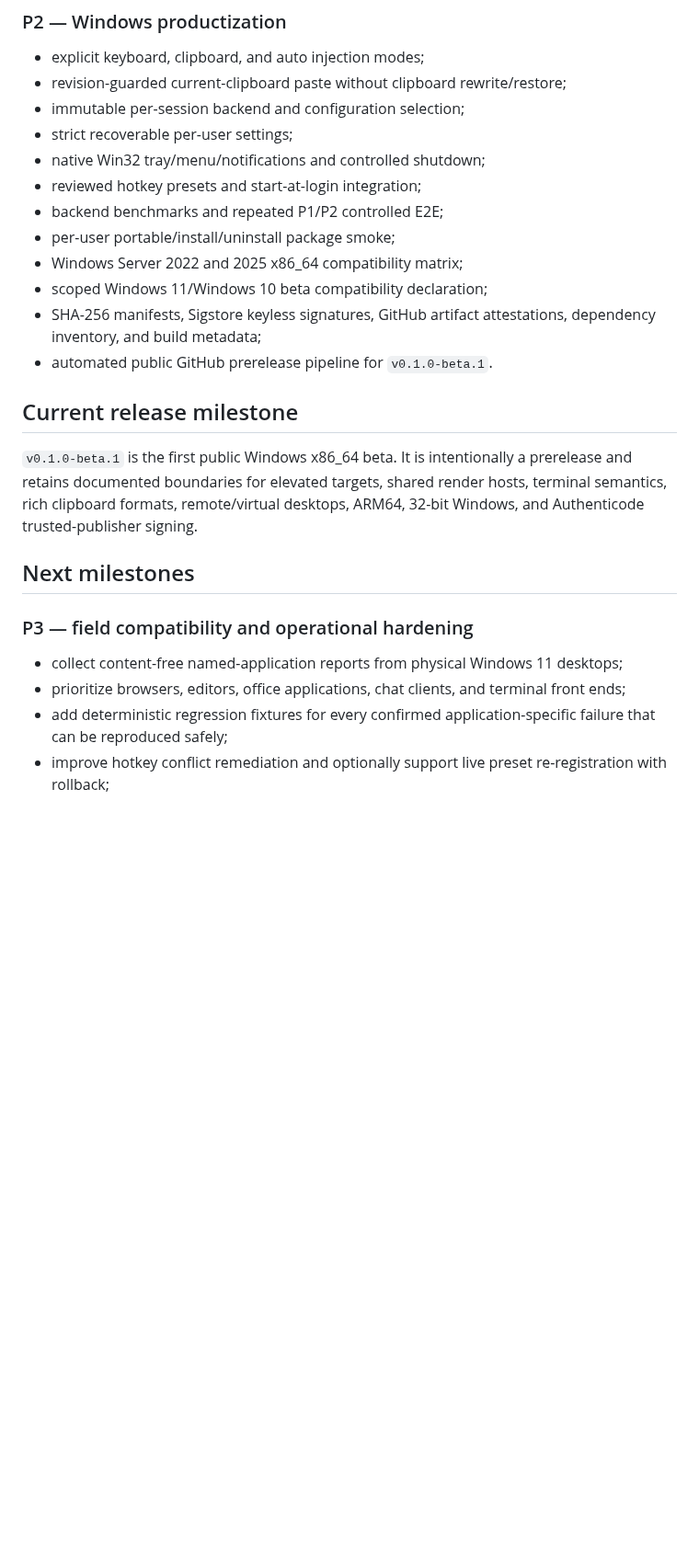
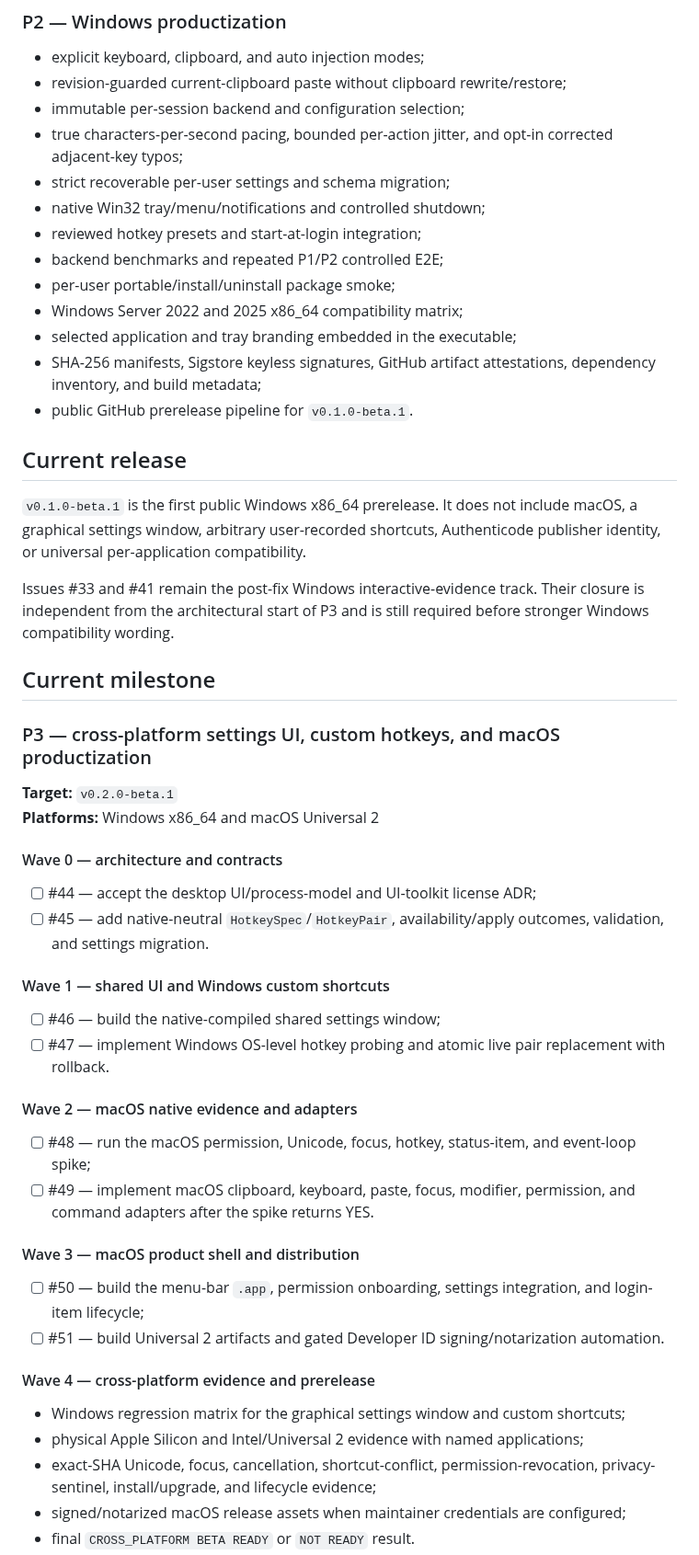
Before and after one commit to yhan-sun/ClipType, a Markdown page: docs/ROADMAP.md, the part around one of its changes. Shown at 92% size. Rendered like a GitHub page; blank space fills up the shorter version.

Commit message:
docs(roadmap): make UI custom hotkeys and macOS the P3 milestone

```diff
--- a/docs/ROADMAP.md
+++ b/docs/ROADMAP.md
@@ -24,25 +24,55 @@
 - explicit keyboard, clipboard, and auto injection modes;
 - revision-guarded current-clipboard paste without clipboard rewrite/restore;
 - immutable per-session backend and configuration selection;
-- strict recoverable per-user settings;
+- true characters-per-second pacing, bounded per-action jitter, and opt-in corrected adjacent-key typos;
+- strict recoverable per-user settings and schema migration;
 - native Win32 tray/menu/notifications and controlled shutdown;
 - reviewed hotkey presets and start-at-login integration;
 - backend benchmarks and repeated P1/P2 controlled E2E;
 - per-user portable/install/uninstall package smoke;
 - Windows Server 2022 and 2025 x86_64 compatibility matrix;
-- scoped Windows 11/Windows 10 beta compatibility declaration;
+- selected application and tray branding embedded in the executable;
 - SHA-256 manifests, Sigstore keyless signatures, GitHub artifact attestations, dependency inventory, and build metadata;
-- automated public GitHub prerelease pipeline for `v0.1.0-beta.1`.
+- public GitHub prerelease pipeline for `v0.1.0-beta.1`.
 
-## Current release milestone
+## Current release
 
-`v0.1.0-beta.1` is the first public Windows x86_64 beta. It is intentionally a prerelease and retains documented boundaries for elevated targets, shared render hosts, terminal semantics, rich clipboard formats, remote/virtual desktops, ARM64, 32-bit Windows, and Authenticode trusted-publisher signing.
+`v0.1.0-beta.1` is the first public Windows x86_64 prerelease. It does not include macOS, a graphical settings window, arbitrary user-recorded shortcuts, Authenticode publisher identity, or universal per-application compatibility.
 
-## Next milestones
+Issues #33 and #41 remain the post-fix Windows interactive-evidence track. Their closure is independent from the architectural start of P3 and is still required before stronger Windows compatibility wording.
 
-### P3 — field compatibility and operational hardening
+## Current milestone
 
-- collect content-free named-application reports from physical Windows 11 desktops;
-- prioritize browsers, editors, office applications, chat clients, and terminal front ends;
-- add deterministic regression fixtures for every confirmed application-specific failure that can be reproduced safely;
-- improve hotkey conflict remediation and optionally support live preset re-registration with rollback;
+### P3 — cross-platform settings UI, custom hotkeys, and macOS productization
+
+**Target:** `v0.2.0-beta.1`
+**Platforms:** Windows x86_64 and macOS Universal 2
+
+#### Wave 0 — architecture and contracts
+
+- [ ] #44 — accept the desktop UI/process-model and UI-toolkit license ADR;
+- [ ] #45 — add native-neutral `HotkeySpec`/`HotkeyPair`, availability/apply outcomes, validation, and settings migration.
+
+#### Wave 1 — shared UI and Windows custom shortcuts
+
+- [ ] #46 — build the native-compiled shared settings window;
+- [ ] #47 — implement Windows OS-level hotkey probing and atomic live pair replacement with rollback.
+
+#### Wave 2 — macOS native evidence and adapters
+
+- [ ] #48 — run the macOS permission, Unicode, focus, hotkey, status-item, and event-loop spike;
+- [ ] #49 — implement macOS clipboard, keyboard, paste, focus, modifier, permission, and command adapters after the spike returns YES.
+
+#### Wave 3 — macOS product shell and distribution
+
+- [ ] #50 — build the menu-bar `.app`, permission onboarding, settings integration, and login-item lifecycle;
+- [ ] #51 — build Universal 2 artifacts and gated Developer ID signing/notarization automation.
+
+#### Wave 4 — cross-platform evidence and prerelease
+
+- Windows regression matrix for the graphical settings window and custom shortcuts;
+- physical Apple Silicon and Intel/Universal 2 evidence with named applications;
+- exact-SHA Unicode, focus, cancellation, shortcut-conflict, permission-revocation, privacy-sentinel, install/upgrade, and lifecycle evidence;
+- signed/notarized macOS release assets when maintainer credentials are configured;
+- final `CROSS_PLATFORM BETA READY` or `NOT READY` result.
+
```
Also changed, not shown: other parts of docs/ROADMAP.md (+30 -17 lines).
